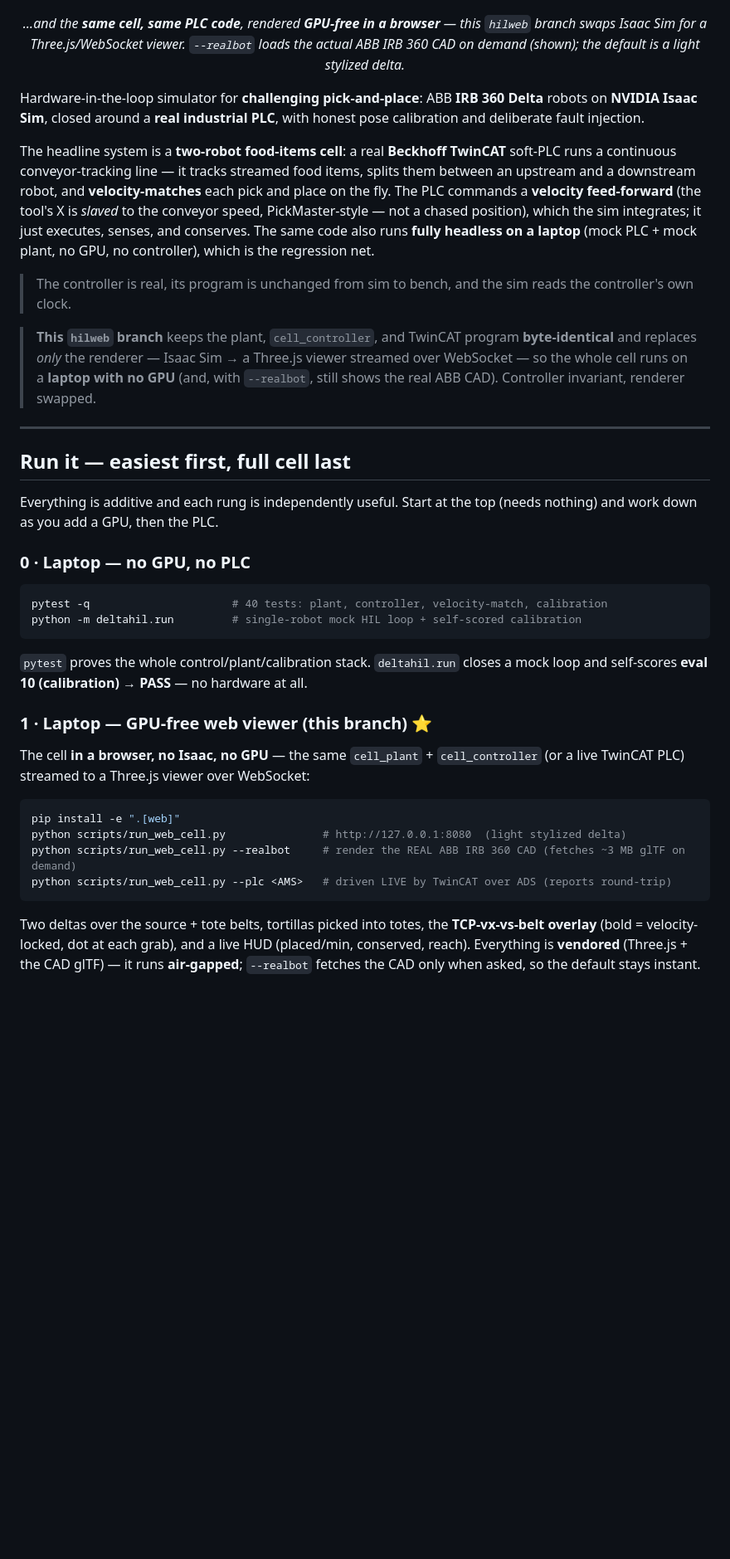
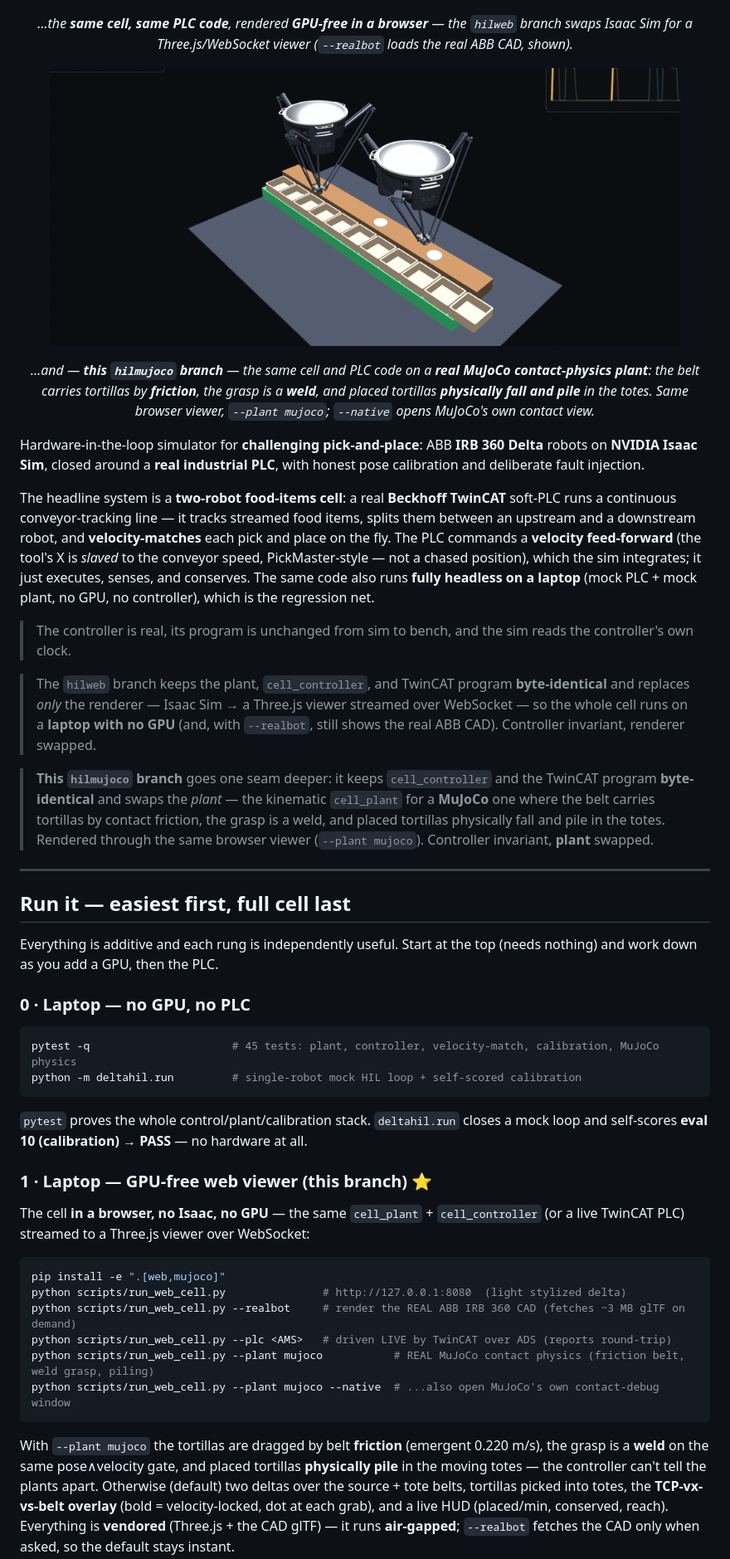
Before and after one commit to harshalaptraise/delta-hil, a Markdown page: README.md, the part around one of its changes. Shown at 83% size. GitHub-like rendering; pictures changed too: docs/hilmujoco.gif (added); blank space fills up the shorter version.

````diff
--- a/README.md
+++ b/README.md
@@ -10,7 +10,13 @@
   <img src="docs/hilweb.gif" width="760" alt="The same cell rendered GPU-free in a browser with the real ABB IRB 360 CAD">
 </p>
 
-<p align="center"><em>…and the <strong>same cell, same PLC code</strong>, rendered <strong>GPU-free in a browser</strong> — this <code>hilweb</code> branch swaps Isaac Sim for a Three.js/WebSocket viewer. <code>--realbot</code> loads the actual ABB IRB 360 CAD on demand (shown); the default is a light stylized delta.</em></p>
+<p align="center"><em>…the <strong>same cell, same PLC code</strong>, rendered <strong>GPU-free in a browser</strong> — the <code>hilweb</code> branch swaps Isaac Sim for a Three.js/WebSocket viewer (<code>--realbot</code> loads the real ABB CAD, shown).</em></p>
+
+<p align="center">
+  <img src="docs/hilmujoco.gif" width="760" alt="The same cell and controller on a real MuJoCo contact-physics plant">
+</p>
+
+<p align="center"><em>…and — <strong>this <code>hilmujoco</code> branch</strong> — the same cell and PLC code on a <strong>real MuJoCo contact-physics plant</strong>: the belt carries tortillas by <strong>friction</strong>, the grasp is a <strong>weld</strong>, and placed tortillas <strong>physically fall and pile</strong> in the totes. Same browser viewer, <code>--plant mujoco</code>; <code>--native</code> opens MuJoCo's own contact view.</em></p>
 
 Hardware-in-the-loop simulator for **challenging pick-and-place**: ABB **IRB 360
 Delta** robots on **NVIDIA Isaac Sim**, closed around a **real industrial PLC**,
@@ -28,10 +34,16 @@ is the regression net.
 > The controller is real, its program is unchanged from sim to bench, and the sim
 > reads the controller's own clock.
 
-> **This `hilweb` branch** keeps the plant, `cell_controller`, and TwinCAT program
+> The `hilweb` branch keeps the plant, `cell_controller`, and TwinCAT program
 > **byte-identical** and replaces *only* the renderer — Isaac Sim → a Three.js viewer
 > streamed over WebSocket — so the whole cell runs on a **laptop with no GPU** (and,
 > with `--realbot`, still shows the real ABB CAD). Controller invariant, renderer swapped.
+
+> **This `hilmujoco` branch** goes one seam deeper: it keeps `cell_controller` and the
+> TwinCAT program **byte-identical** and swaps the *plant* — the kinematic `cell_plant` for a
+> **MuJoCo** one where the belt carries tortillas by contact friction, the grasp is a weld,
+> and placed tortillas physically fall and pile in the totes. Rendered through the same
+> browser viewer (`--plant mujoco`). Controller invariant, **plant** swapped.
 
 ---
 
@@ -43,7 +55,7 @@ Everything is additive and each rung is independently useful. Start at the top
 ### 0 · Laptop — no GPU, no PLC
 
 ```bash
-pytest -q                      # 40 tests: plant, controller, velocity-match, calibration
+pytest -q                      # 45 tests: plant, controller, velocity-match, calibration, MuJoCo physics
 python -m deltahil.run         # single-robot mock HIL loop + self-scored calibration
 ```
 `pytest` proves the whole control/plant/calibration stack. `deltahil.run` closes a
@@ -55,12 +67,17 @@ The cell **in a browser, no Isaac, no GPU** — the same `cell_plant` + `cell_co
 (or a live TwinCAT PLC) streamed to a Three.js viewer over WebSocket:
 
 ```bash
-pip install -e ".[web]"
+pip install -e ".[web,mujoco]"
 python scripts/run_web_cell.py               # http://127.0.0.1:8080  (light stylized delta)
 python scripts/run_web_cell.py --realbot     # render the REAL ABB IRB 360 CAD (fetches ~3 MB glTF on demand)
 python scripts/run_web_cell.py --plc <AMS>   # driven LIVE by TwinCAT over ADS (reports round-trip)
+python scripts/run_web_cell.py --plant mujoco           # REAL MuJoCo contact physics (friction belt, weld grasp, piling)
+python scripts/run_web_cell.py --plant mujoco --native  # ...also open MuJoCo's own contact-debug window
 ```
-Two deltas over the source + tote belts, tortillas picked into totes, the **TCP-vx-vs-belt
+With `--plant mujoco` the tortillas are dragged by belt **friction** (emergent 0.220 m/s), the
+grasp is a **weld** on the same pose∧velocity gate, and placed tortillas **physically pile** in
+the moving totes — the controller can't tell the plants apart. Otherwise (default) two deltas
+over the source + tote belts, tortillas picked into totes, the **TCP-vx-vs-belt
 overlay** (bold = velocity-locked, dot at each grab), and a live HUD (placed/min, conserved,
 reach). Everything is **vendored** (Three.js + the CAD glTF) — it runs **air-gapped**;
 `--realbot` fetches the CAD only when asked, so the default stays instant.
````
Also changed, not shown: other parts of README.md (+34 -15 lines), docs/hilmujoco-native.png (added), 1 other file.
